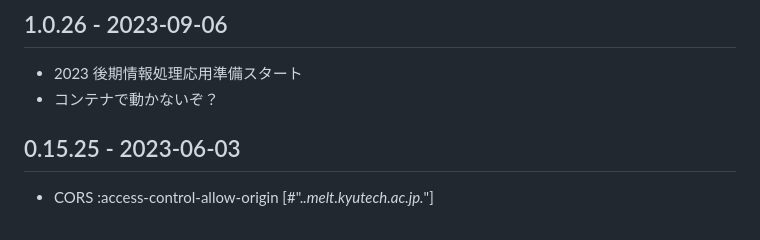
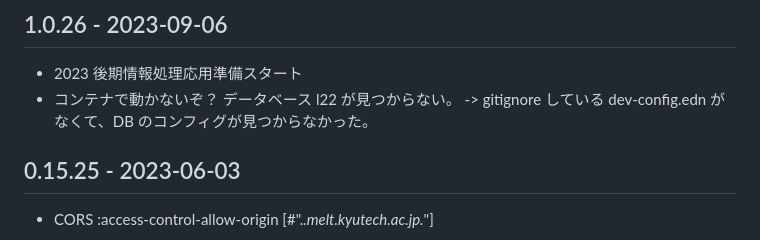
Before and after one commit to hkim0331/l22, a Markdown page: CHANGELOG.md, the part around the change. Drawn GitHub-style.

Commit message:
dev-config.edn

```diff
--- a/CHANGELOG.md
+++ b/CHANGELOG.md
@@ -17,7 +17,8 @@ SQL> select login,count(login) from notes group by login order by count desc, lo
 ## 1.0.26 - 2023-09-06
 - 2023 後期情報処理応用準備スタート
 - コンテナで動かないぞ？
-
+  データベース l22 が見つからない。
+  -> gitignore している dev-config.edn がなくて、DB のコンフィグが見つからなかった。
 
 ## 0.15.25 - 2023-06-03
 - CORS
```
